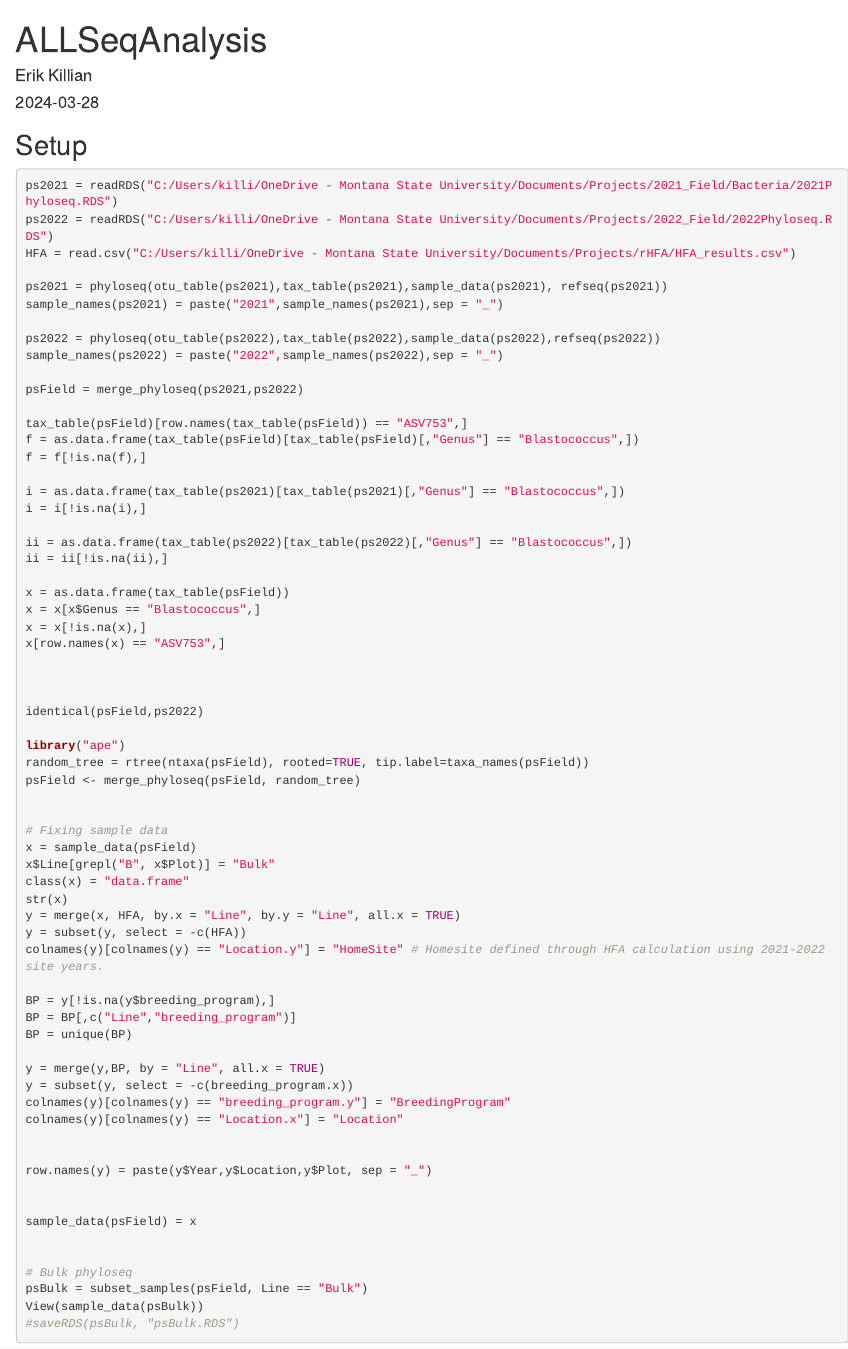
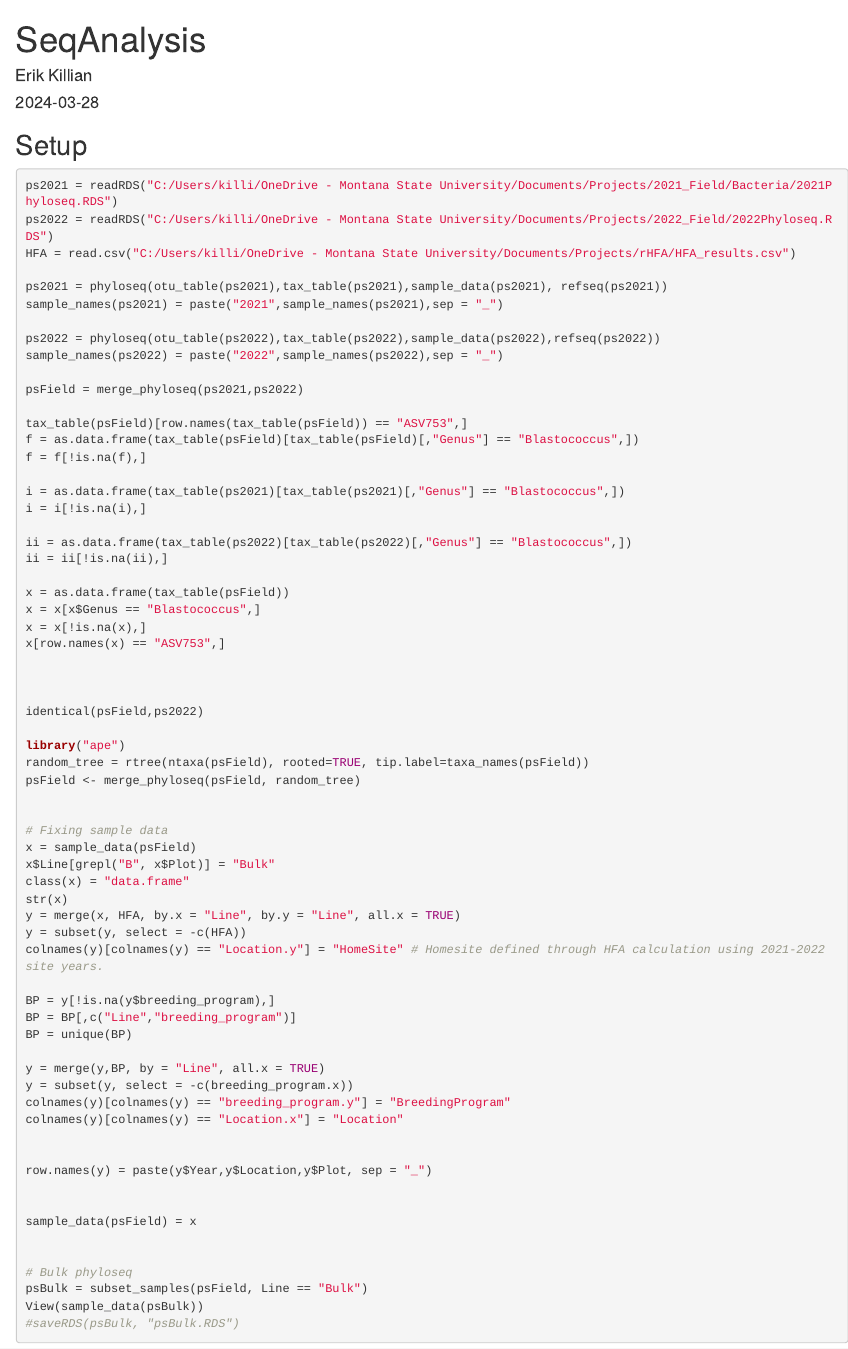
Before and after one commit to erikthekillian/Uncovering-genetic-linkages-in-the-rhizosphere-contributing-to-adaptation, an R Markdown document (MicrobesSeqAnalysis.Rmd): the page in a window 1100 px wide, from its top. Rendered offline with R 4.5, knitr and Pandoc, with nearby package versions; some code elsewhere in the file could not run offline.

Commit message:
Update and rename ALLmicrobesSeqAnalysis.Rmd to MicrobesSeqAnalysis.Rmd

```diff
--- a/ALLmicrobesSeqAnalysis.Rmd
+++ b/MicrobesSeqAnalysis.Rmd
@@ -1,5 +1,5 @@
 ---
-title: "ALLSeqAnalysis"
+title: "SeqAnalysis"
 author: "Erik Killian"
 date: "2024-03-28"
 output: html_document
```
